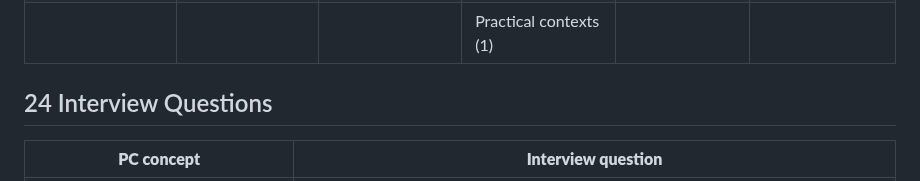
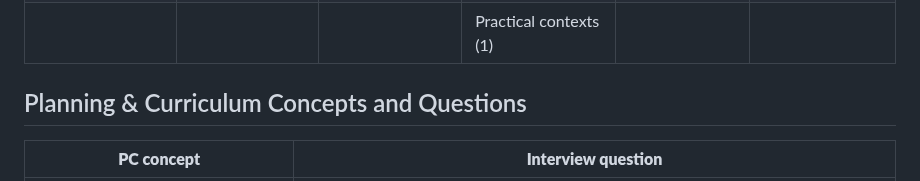
Before and after one commit to ronandownes/education, a Markdown page: content/practice/planning-curriculum.md, the part around the change. Drawn GitHub-style.

Commit message:
Rename planning concepts section

```diff
--- a/content/practice/planning-curriculum.md
+++ b/content/practice/planning-curriculum.md
@@ -29,7 +29,7 @@ intro: My planning starts with the learner and the evidence, aligns with the
 |  |  |  | Practical contexts (1) |  |  |
 
 
-## 24 Interview Questions
+## Planning & Curriculum Concepts and Questions
 
 
 | **PC concept** | **Interview question** |
```
